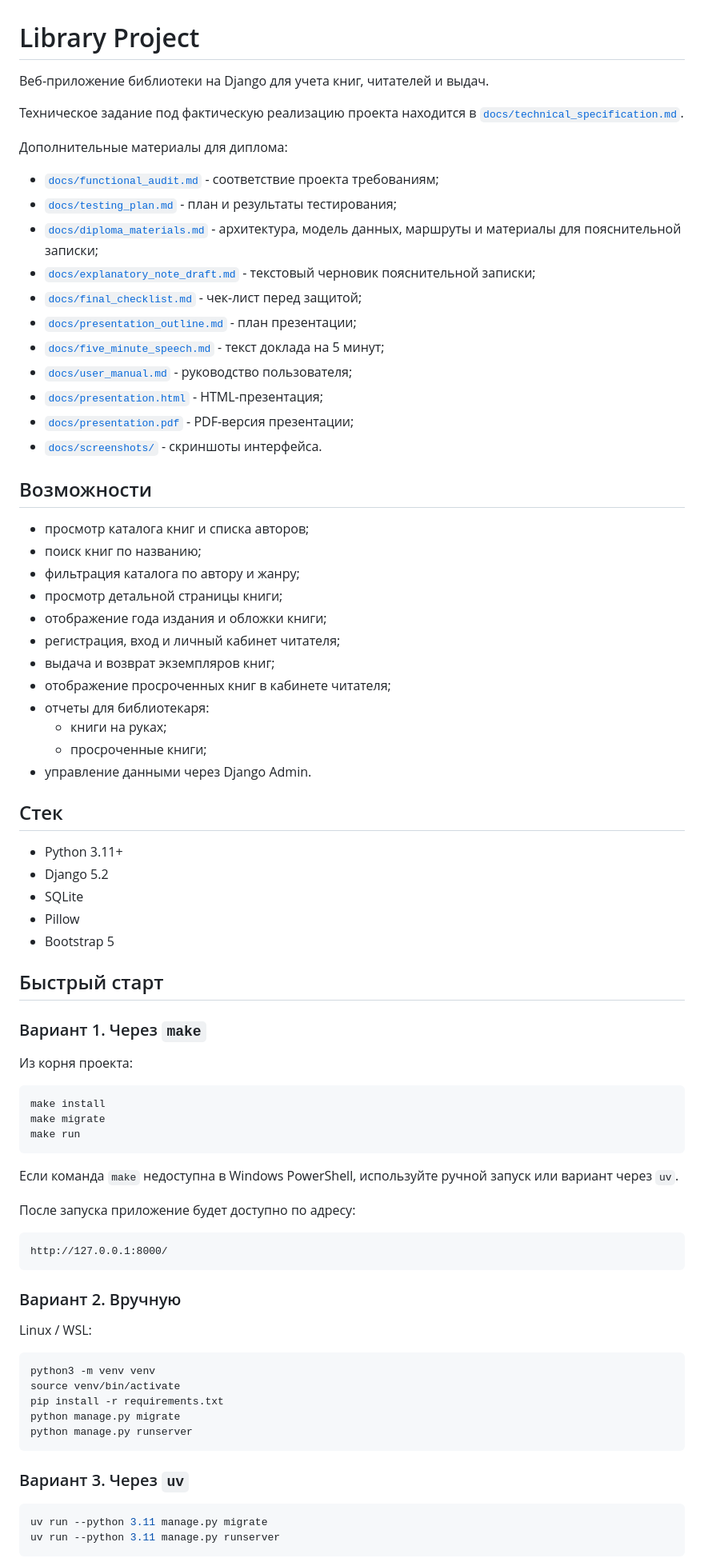
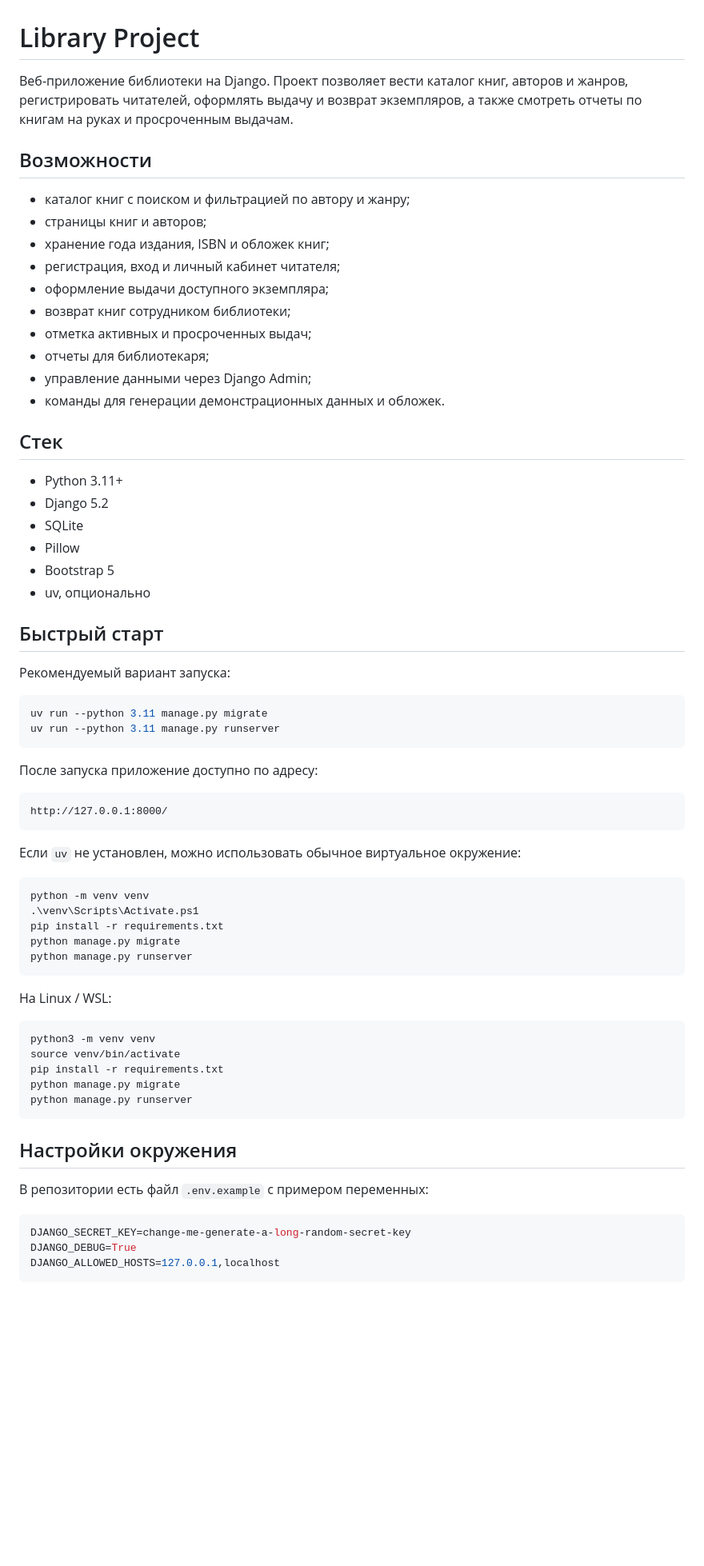
Before and after one commit to zergqw/library_project, a Markdown page: README.md, the part around one of its changes. Shown at 80% size. Drawn GitHub-style; blank space fills up the shorter version.

````diff
--- a/README.md
+++ b/README.md
@@ -1,38 +1,21 @@
 # Library Project
 
-Веб-приложение библиотеки на Django для учета книг, читателей и выдач.
-
-Техническое задание под фактическую реализацию проекта находится в
-[`docs/technical_specification.md`](docs/technical_specification.md).
-
-Дополнительные материалы для диплома:
-
-- [`docs/functional_audit.md`](docs/functional_audit.md) - соответствие проекта требованиям;
-- [`docs/testing_plan.md`](docs/testing_plan.md) - план и результаты тестирования;
-- [`docs/diploma_materials.md`](docs/diploma_materials.md) - архитектура, модель данных, маршруты и материалы для пояснительной записки;
-- [`docs/explanatory_note_draft.md`](docs/explanatory_note_draft.md) - текстовый черновик пояснительной записки;
-- [`docs/final_checklist.md`](docs/final_checklist.md) - чек-лист перед защитой;
-- [`docs/presentation_outline.md`](docs/presentation_outline.md) - план презентации;
-- [`docs/five_minute_speech.md`](docs/five_minute_speech.md) - текст доклада на 5 минут;
-- [`docs/user_manual.md`](docs/user_manual.md) - руководство пользователя;
-- [`docs/presentation.html`](docs/presentation.html) - HTML-презентация;
-- [`docs/presentation.pdf`](docs/presentation.pdf) - PDF-версия презентации;
-- [`docs/screenshots/`](docs/screenshots/) - скриншоты интерфейса.
+Веб-приложение библиотеки на Django. Проект позволяет вести каталог книг,
+авторов и жанров, регистрировать читателей, оформлять выдачу и возврат
+экземпляров, а также смотреть отчеты по книгам на руках и просроченным выдачам.
 
 ## Возможности
 
-- просмотр каталога книг и списка авторов;
-- поиск книг по названию;
-- фильтрация каталога по автору и жанру;
-- просмотр детальной страницы книги;
-- отображение года издания и обложки книги;
+- каталог книг с поиском и фильтрацией по автору и жанру;
+- страницы книг и авторов;
+- хранение года издания, ISBN и обложек книг;
 - регистрация, вход и личный кабинет читателя;
-- выдача и возврат экземпляров книг;
-- отображение просроченных книг в кабинете читателя;
-- отчеты для библиотекаря:
-  - книги на руках;
-  - просроченные книги;
-- управление данными через Django Admin.
+- оформление выдачи доступного экземпляра;
+- возврат книг сотрудником библиотеки;
+- отметка активных и просроченных выдач;
+- отчеты для библиотекаря;
+- управление данными через Django Admin;
+- команды для генерации демонстрационных данных и обложек.
 
 ## Стек
 
@@ -41,30 +24,34 @@
 - SQLite
 - Pillow
 - Bootstrap 5
+- uv, опционально
 
 ## Быстрый старт
 
-### Вариант 1. Через `make`
+Рекомендуемый вариант запуска:
 
-Из корня проекта:
-
-```bash
-make install
-make migrate
-make run
+```powershell
+uv run --python 3.11 manage.py migrate
+uv run --python 3.11 manage.py runserver
 ```
 
-Если команда `make` недоступна в Windows PowerShell, используйте ручной запуск или вариант через `uv`.
-
-После запуска приложение будет доступно по адресу:
+После запуска приложение доступно по адресу:
 
 ```text
 http://127.0.0.1:8000/
 ```
 
-### Вариант 2. Вручную
+Если `uv` не установлен, можно использовать обычное виртуальное окружение:
 
-Linux / WSL:
+```powershell
+python -m venv venv
+.\venv\Scripts\Activate.ps1
+pip install -r requirements.txt
+python manage.py migrate
+python manage.py runserver
+```
+
+На Linux / WSL:
 
 ```bash
 python3 -m venv venv
@@ -74,10 +61,13 @@ python manage.py migrate
 python manage.py runserver
 ```
 
-### Вариант 3. Через `uv`
+## Настройки окружения
 
-```bash
-uv run --python 3.11 manage.py migrate
-uv run --python 3.11 manage.py runserver
+В репозитории есть файл `.env.example` с примером переменных:
+
+```env
+DJANGO_SECRET_KEY=change-me-generate-a-long-random-secret-key
+DJANGO_DEBUG=True
+DJANGO_ALLOWED_HOSTS=127.0.0.1,localhost
 ```
 
````
Also changed, not shown: other parts of README.md (+120 -86 lines).
